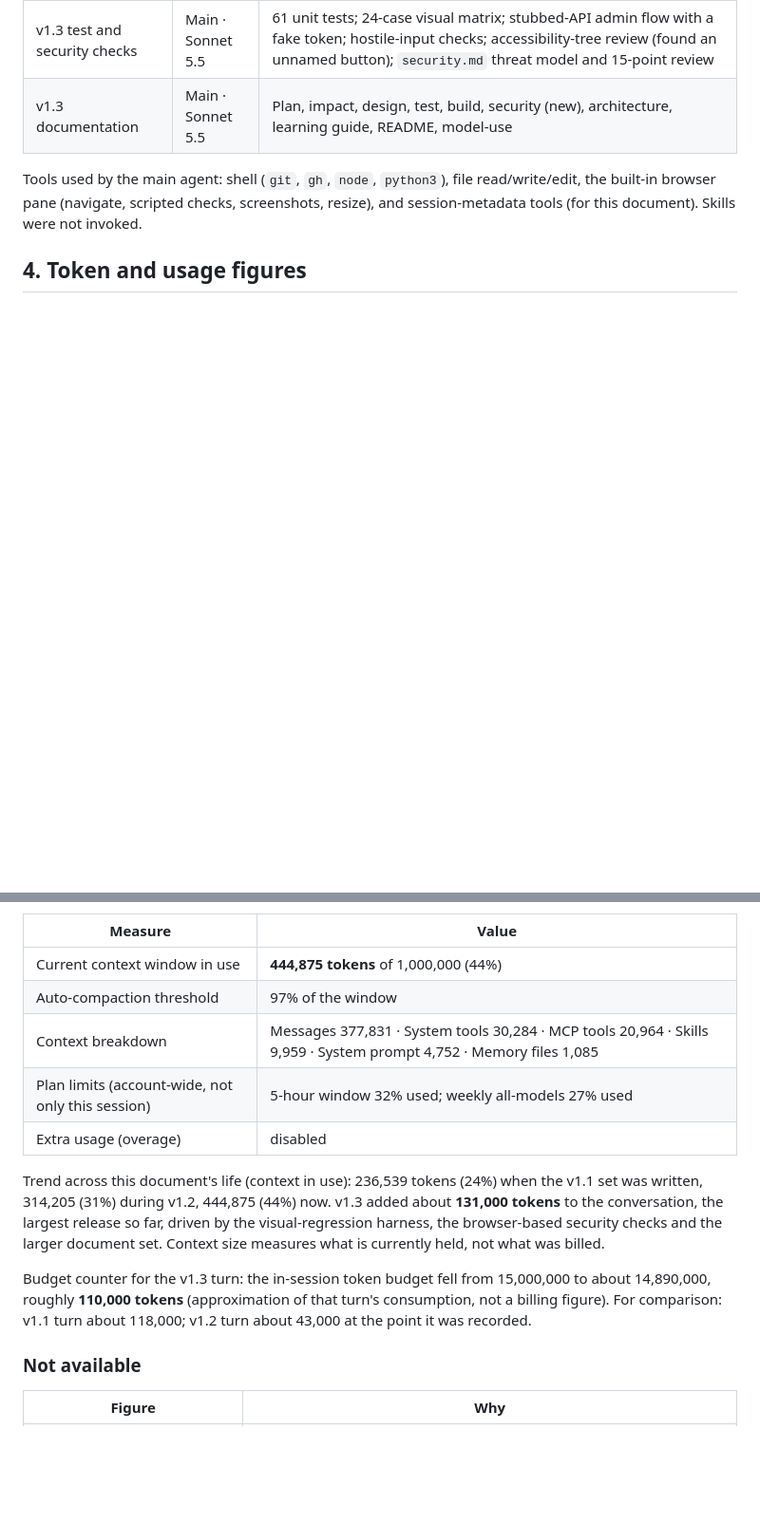
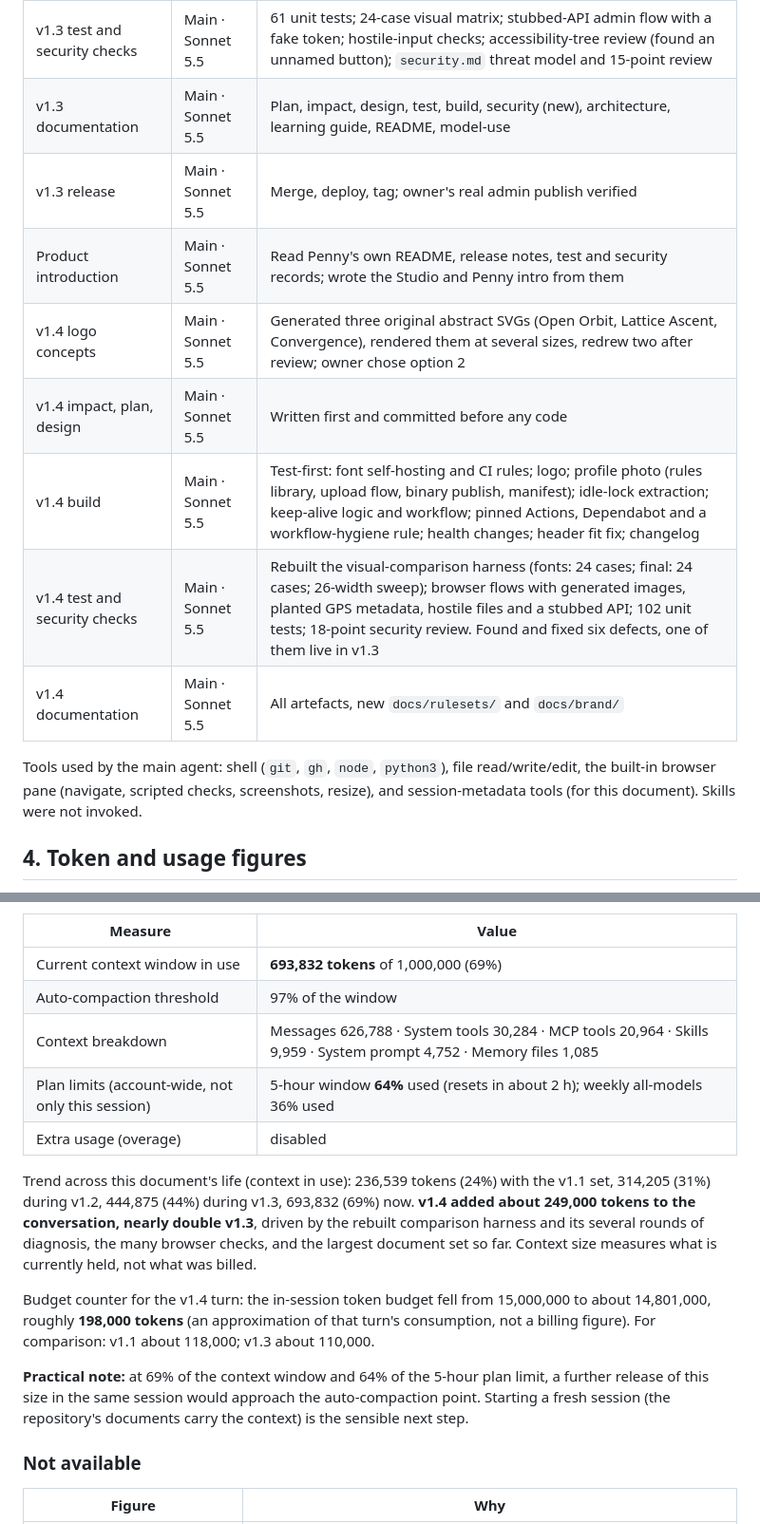
Before and after one commit to debasisr66/studio, a Markdown page: docs/model-use.md, 2 parts joined by grey strips. Shown at 95% size. Drawn GitHub-style; blank space fills up the shorter version.

Commit message:
docs: model-use for v1.4, brand note
Co-Authored-By: Claude Sonnet 5.5 <noreply@anthropic.com>

```diff
--- a/docs/model-use.md
+++ b/docs/model-use.md
@@ -45,6 +45,13 @@ Recorded 2026-10-19, updated after v1.3 work. This document reports what could b
 | v1.3 build | Main · Sonnet 5.5 | Test-first validator rules; CSP refactor (stylesheet extracted, 12 inline styles removed); admin token to `sessionStorage` and extracted into a tested module; version label and What's new; a visual-regression harness that compares computed styles against v1.2 |
 | v1.3 test and security checks | Main · Sonnet 5.5 | 61 unit tests; 24-case visual matrix; stubbed-API admin flow with a fake token; hostile-input checks; accessibility-tree review (found an unnamed button); `security.md` threat model and 15-point review |
 | v1.3 documentation | Main · Sonnet 5.5 | Plan, impact, design, test, build, security (new), architecture, learning guide, README, model-use |
+| v1.3 release | Main · Sonnet 5.5 | Merge, deploy, tag; owner's real admin publish verified |
+| Product introduction | Main · Sonnet 5.5 | Read Penny's own README, release notes, test and security records; wrote the Studio and Penny intro from them |
+| v1.4 logo concepts | Main · Sonnet 5.5 | Generated three original abstract SVGs (Open Orbit, Lattice Ascent, Convergence), rendered them at several sizes, redrew two after review; owner chose option 2 |
+| v1.4 impact, plan, design | Main · Sonnet 5.5 | Written first and committed before any code |
+| v1.4 build | Main · Sonnet 5.5 | Test-first: font self-hosting and CI rules; logo; profile photo (rules library, upload flow, binary publish, manifest); idle-lock extraction; keep-alive logic and workflow; pinned Actions, Dependabot and a workflow-hygiene rule; health changes; header fit fix; changelog |
+| v1.4 test and security checks | Main · Sonnet 5.5 | Rebuilt the visual-comparison harness (fonts: 24 cases; final: 24 cases; 26-width sweep); browser flows with generated images, planted GPS metadata, hostile files and a stubbed API; 102 unit tests; 18-point security review. Found and fixed six defects, one of them live in v1.3 |
+| v1.4 documentation | Main · Sonnet 5.5 | All artefacts, new `docs/rulesets/` and `docs/brand/` |
 
 Tools used by the main agent: shell (`git`, `gh`, `node`, `python3`), file read/write/edit, the built-in browser pane (navigate, scripted checks, screenshots, resize), and session-metadata tools (for this document). Skills were not invoked.
 
@@ -54,15 +61,17 @@ Measured with the session usage tool during the v1.3 work (2026-10-19):
 
 | Measure | Value |
 |---------|-------|
-| Current context window in use | **444,875 tokens** of 1,000,000 (44%) |
+| Current context window in use | **693,832 tokens** of 1,000,000 (69%) |
 | Auto-compaction threshold | 97% of the window |
-| Context breakdown | Messages 377,831 · System tools 30,284 · MCP tools 20,964 · Skills 9,959 · System prompt 4,752 · Memory files 1,085 |
-| Plan limits (account-wide, not only this session) | 5-hour window 32% used; weekly all-models 27% used |
+| Context breakdown | Messages 626,788 · System tools 30,284 · MCP tools 20,964 · Skills 9,959 · System prompt 4,752 · Memory files 1,085 |
+| Plan limits (account-wide, not only this session) | 5-hour window **64%** used (resets in about 2 h); weekly all-models 36% used |
 | Extra usage (overage) | disabled |
 
-Trend across this document's life (context in use): 236,539 tokens (24%) when the v1.1 set was written, 314,205 (31%) during v1.2, 444,875 (44%) now. v1.3 added about **131,000 tokens** to the conversation, the largest release so far, driven by the visual-regression harness, the browser-based security checks and the larger document set. Context size measures what is currently held, not what was billed.
+Trend across this document's life (context in use): 236,539 tokens (24%) with the v1.1 set, 314,205 (31%) during v1.2, 444,875 (44%) during v1.3, 693,832 (69%) now. **v1.4 added about 249,000 tokens to the conversation, nearly double v1.3**, driven by the rebuilt comparison harness and its several rounds of diagnosis, the many browser checks, and the largest document set so far. Context size measures what is currently held, not what was billed.
 
-Budget counter for the v1.3 turn: the in-session token budget fell from 15,000,000 to about 14,890,000, roughly **110,000 tokens** (approximation of that turn's consumption, not a billing figure). For comparison: v1.1 turn about 118,000; v1.2 turn about 43,000 at the point it was recorded.
+Budget counter for the v1.4 turn: the in-session token budget fell from 15,000,000 to about 14,801,000, roughly **198,000 tokens** (an approximation of that turn's consumption, not a billing figure). For comparison: v1.1 about 118,000; v1.3 about 110,000.
+
+**Practical note:** at 69% of the context window and 64% of the 5-hour plan limit, a further release of this size in the same session would approach the auto-compaction point. Starting a fresh session (the repository's documents carry the context) is the sensible next step.
 
 ### Not available
 
```
Also changed, not shown: other parts of docs/model-use.md (+3 -3 lines), docs/brand/README.md (added, +27 -0 lines).
